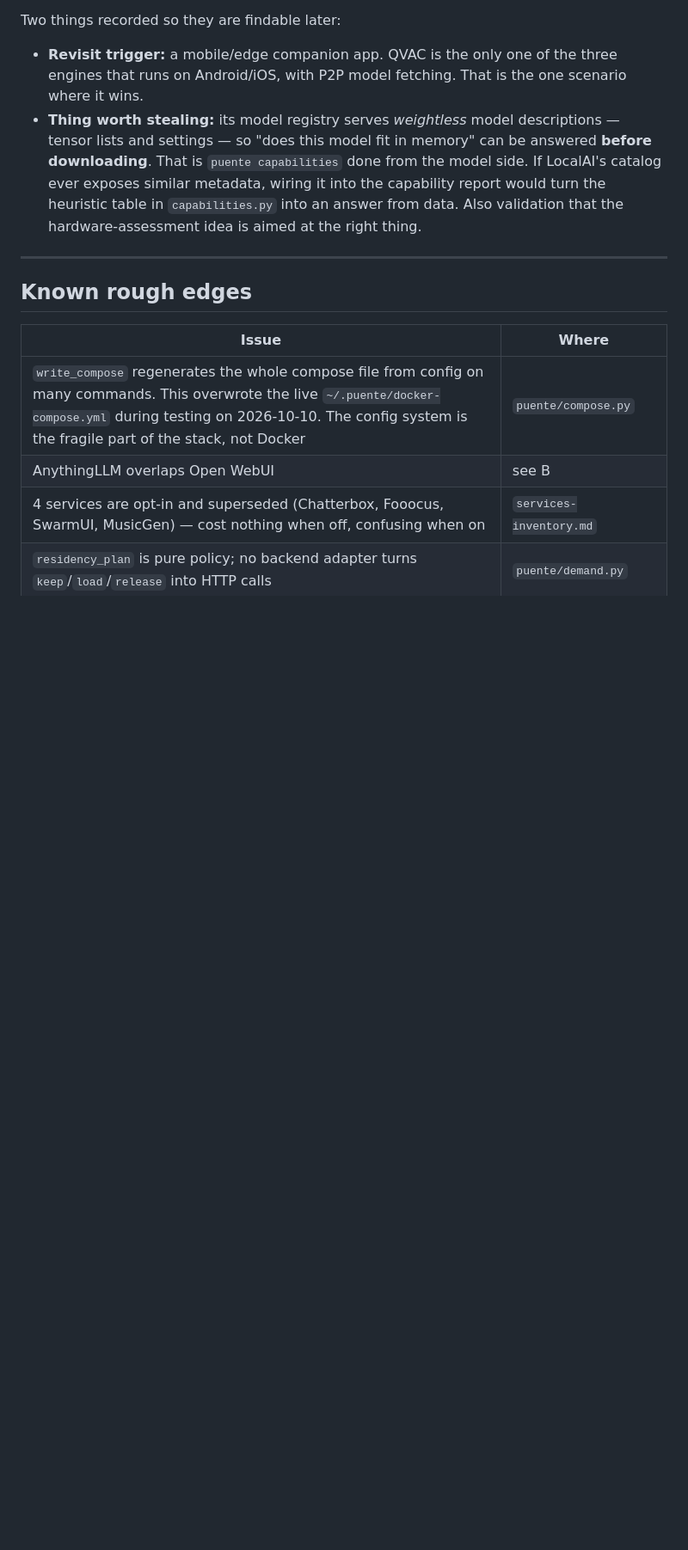
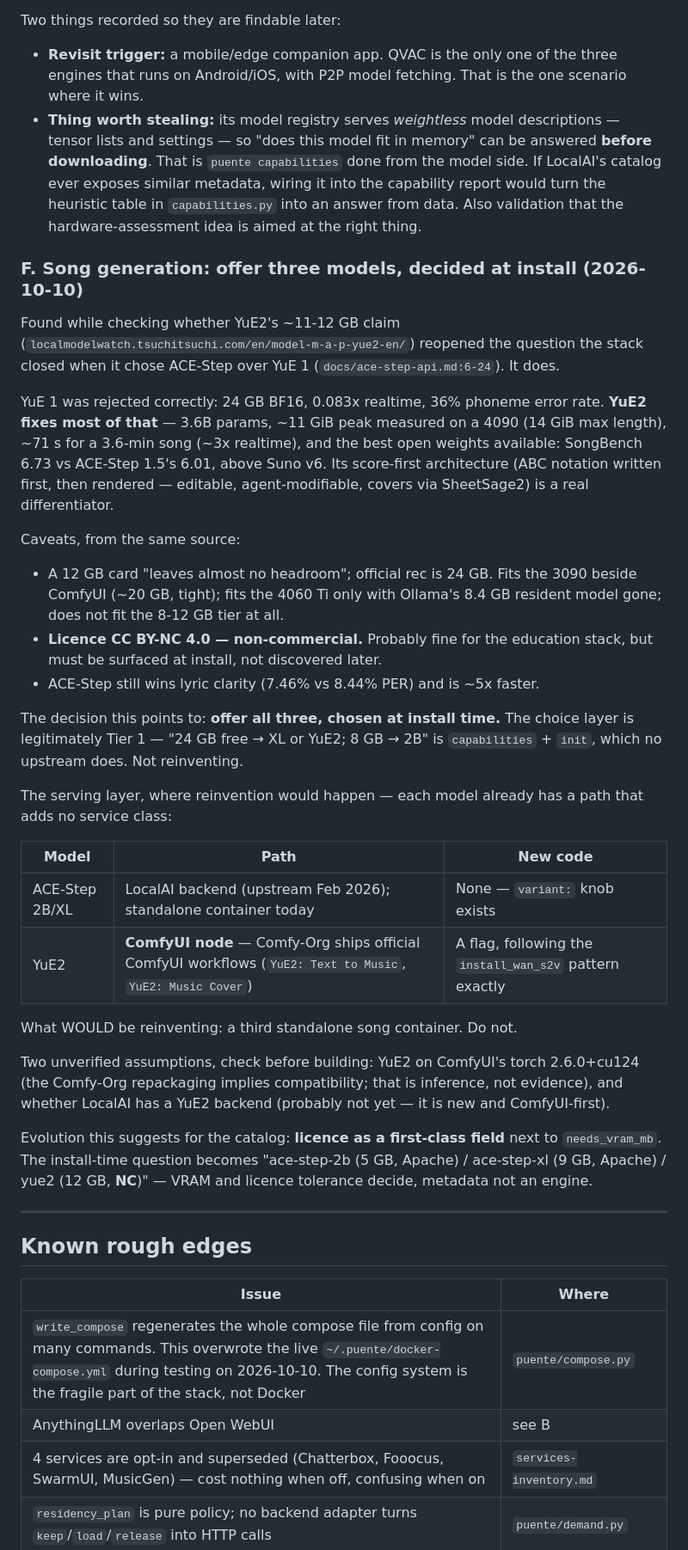
Before and after one commit to michael-borck/loco-puente, a Markdown page: docs/handover-2026-10.md, the part around the change. Shown at 86% size. Rendered like a GitHub page; blank space fills up the shorter version.

Commit message:
Handover: Decision F — offer three song models, chosen at install
YuE2's ~11-12 GB claim (localmodelwatch.tsuchitsuchi.com) reopened the model
choice that ace-step-api.md closed when it rejected YuE 1. The rejection of
YuE 1 stands, but YuE2 fixes what made YuE 1 unusable: ~11 GiB measured peak,
~3x realtime, best open weights on SongBench (6.73 vs ACE-Step's 6.01, above
Suno v6), and a score-first architecture the others do not have — ABC notation
written before rendering, editable and agent-modifiable, covers via SheetSage2.

The trade is real and recorded, not glossed: 12 GB cards have almost no
headroom, the licence is CC BY-NC 4.0, and ACE-Step still wins lyric clarity
and is ~5x faster. Neither model wins outright, which is exactly why the
decision is "offer all three at install" rather than "swap one for the other."

The separation that keeps this from being reinvention:

  choice layer — Tier 1, genuinely ours: capabilities + init recommending by
                 detected VRAM and licence tolerance. No upstream does this.
  serving      — ACE-Step 2B/XL already has a LocalAI backend and a config
                 knob; YuE2 enters through ComfyUI, where Comfy-Org ships
                 official workflows. YuE2 as a ComfyUI flag is the
                 install_wan_s2v pattern, not a new service class.

A third standalone song container would be reinventing LocalAI's gallery; the
note says so plainly so the shortcut is not taken.

Two assumptions flagged as unverified rather than asserted: YuE2 on ComfyUI's
torch 2.6.0+cu124 (implied by the Comfy-Org repackaging, not evidenced), and
LocalAI having a YuE2 backend (probably not yet).

Suggested evolution recorded: licence as a first-class catalog field next to
needs_vram_mb, so the install-time question is
"5 GB Apache / 9 GB Apache / 12 GB NC" and the operator decides with metadata
instead of reading model cards.

```diff
--- a/docs/handover-2026-10.md
+++ b/docs/handover-2026-10.md
@@ -207,6 +207,53 @@ Two things recorded so they are findable later:
   `capabilities.py` into an answer from data. Also validation that the
   hardware-assessment idea is aimed at the right thing.
 
+### F. Song generation: offer three models, decided at install (2026-10-10)
+
+Found while checking whether YuE2's ~11-12 GB claim
+(`localmodelwatch.tsuchitsuchi.com/en/model-m-a-p-yue2-en/`) reopened the
+question the stack closed when it chose ACE-Step over YuE 1
+(`docs/ace-step-api.md:6-24`). It does.
+
+YuE 1 was rejected correctly: 24 GB BF16, 0.083x realtime, 36% phoneme error
+rate. **YuE2 fixes most of that** — 3.6B params, ~11 GiB peak measured on a
+4090 (14 GiB max length), ~71 s for a 3.6-min song (~3x realtime), and the best
+open weights available: SongBench 6.73 vs ACE-Step 1.5's 6.01, above Suno v6.
+Its score-first architecture (ABC notation written first, then rendered —
+editable, agent-modifiable, covers via SheetSage2) is a real differentiator.
+
+Caveats, from the same source:
+
+- A 12 GB card "leaves almost no headroom"; official rec is 24 GB. Fits the
+  3090 beside ComfyUI (~20 GB, tight); fits the 4060 Ti only with Ollama's
+  8.4 GB resident model gone; does not fit the 8-12 GB tier at all.
+- **Licence CC BY-NC 4.0 — non-commercial.** Probably fine for the education
+  stack, but must be surfaced at install, not discovered later.
+- ACE-Step still wins lyric clarity (7.46% vs 8.44% PER) and is ~5x faster.
+
+The decision this points to: **offer all three, chosen at install time.** The
+choice layer is legitimately Tier 1 — "24 GB free → XL or YuE2; 8 GB → 2B" is
+`capabilities` + `init`, which no upstream does. Not reinventing.
+
+The serving layer, where reinvention would happen — each model already has a
+path that adds no service class:
+
+| Model | Path | New code |
+| --- | --- | --- |
+| ACE-Step 2B/XL | LocalAI backend (upstream Feb 2026); standalone container today | None — `variant:` knob exists |
+| YuE2 | **ComfyUI node** — Comfy-Org ships official ComfyUI workflows (`YuE2: Text to Music`, `YuE2: Music Cover`) | A flag, following the `install_wan_s2v` pattern exactly |
+
+What WOULD be reinventing: a third standalone song container. Do not.
+
+Two unverified assumptions, check before building: YuE2 on ComfyUI's
+torch 2.6.0+cu124 (the Comfy-Org repackaging implies compatibility; that is
+inference, not evidence), and whether LocalAI has a YuE2 backend (probably not
+yet — it is new and ComfyUI-first).
+
+Evolution this suggests for the catalog: **licence as a first-class field**
+next to `needs_vram_mb`. The install-time question becomes
+"ace-step-2b (5 GB, Apache) / ace-step-xl (9 GB, Apache) / yue2 (12 GB, **NC**)"
+— VRAM and licence tolerance decide, metadata not an engine.
+
 ---
 
 ## Known rough edges
```
